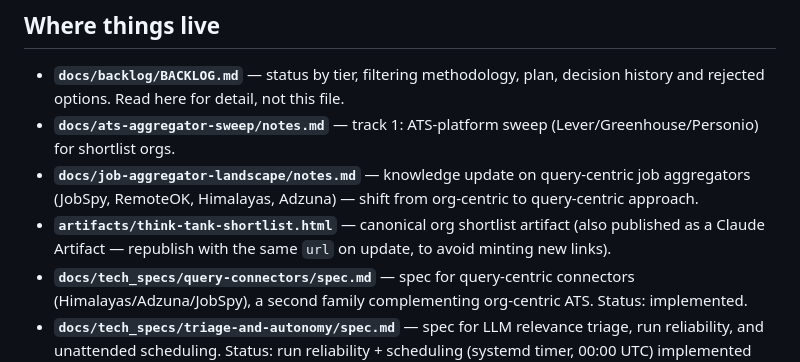
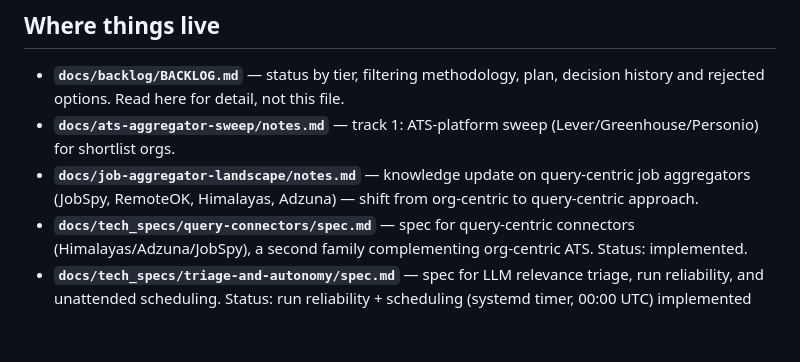
Before and after one commit to HelgDemidov/ai-policy-jobs, a Markdown page: CLAUDE.md, the part around the change. GitHub-like rendering; blank space fills up the shorter version.

Commit message:
docs: drop stale artifacts/ reference from CLAUDE.md
The file was deleted (ba962e4, "Stale artifact deleted") but CLAUDE.md
still listed it under "Where things live".

Co-Authored-By: Claude Sonnet 5 <noreply@anthropic.com>

```diff
--- a/CLAUDE.md
+++ b/CLAUDE.md
@@ -19,7 +19,6 @@ Employment: full-time preferred, part-time also fine. Languages: fluent English
 - **`docs/backlog/BACKLOG.md`** — status by tier, filtering methodology, plan, decision history and rejected options. Read here for detail, not this file.
 - **`docs/ats-aggregator-sweep/notes.md`** — track 1: ATS-platform sweep (Lever/Greenhouse/Personio) for shortlist orgs.
 - **`docs/job-aggregator-landscape/notes.md`** — knowledge update on query-centric job aggregators (JobSpy, RemoteOK, Himalayas, Adzuna) — shift from org-centric to query-centric approach.
-- **`artifacts/think-tank-shortlist.html`** — canonical org shortlist artifact (also published as a Claude Artifact — republish with the same `url` on update, to avoid minting new links).
 - **`docs/tech_specs/query-connectors/spec.md`** — spec for query-centric connectors (Himalayas/Adzuna/JobSpy), a second family complementing org-centric ATS. Status: implemented.
 - **`docs/tech_specs/triage-and-autonomy/spec.md`** — spec for LLM relevance triage, run reliability, and unattended scheduling. Status: run reliability + scheduling (systemd timer, 00:00 UTC) implemented 2026-07-26; LLM relevance triage remains a draft.
 - **`docs/tech_specs/postings-schema-hardening/spec.md`** — spec for `postings` schema robustness: two-layer input validation (connector boundary + `store.py` backstop against `sqlite3.IntegrityError`), STRICT + `CHECK(status)` migration, cross-source `dedup_key` symmetry between the ATS and search storage families. Status: implemented 2026-08-04.
```
